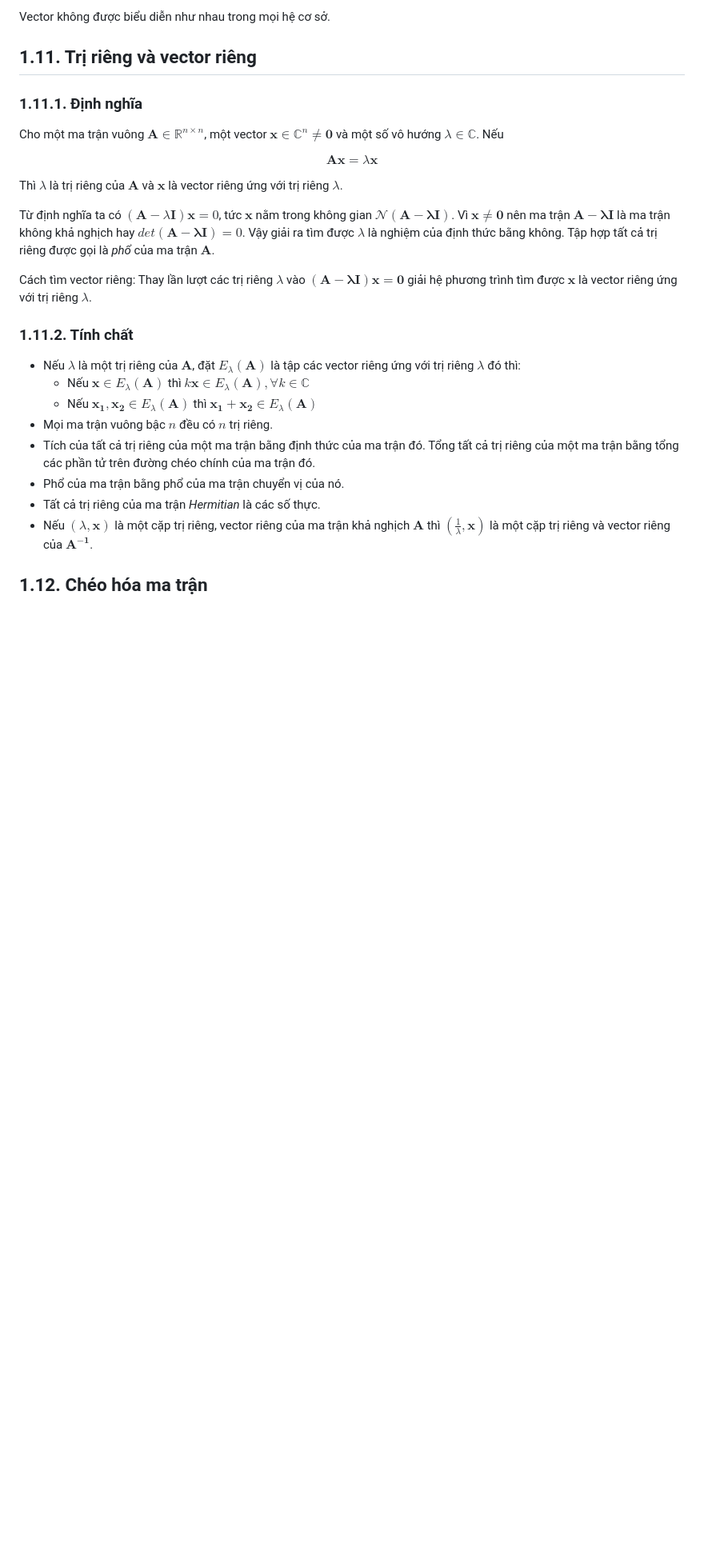
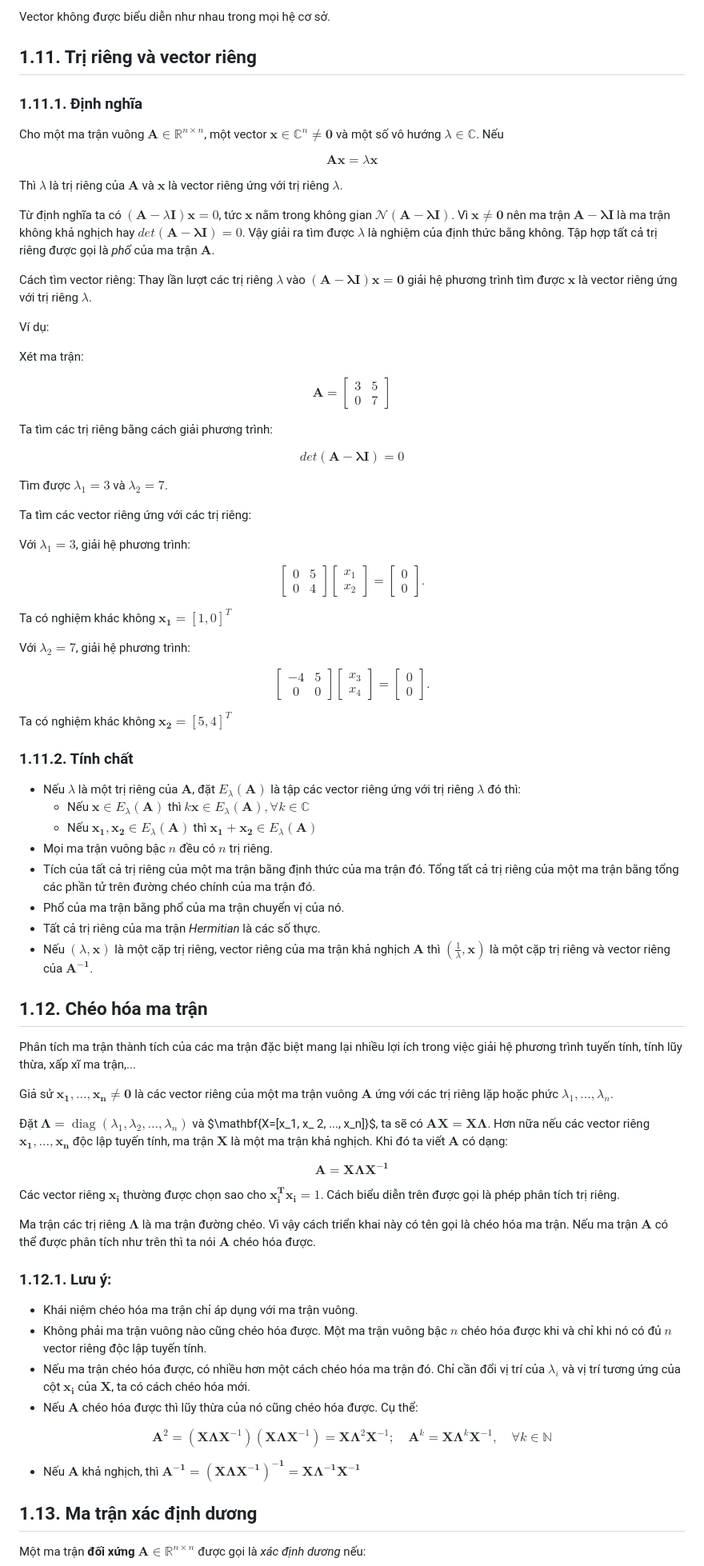
Before and after one commit to thangquang09/Basic-MachineLearning, a Markdown page: Math for ML/Linear_Algebra.md, the part around one of its changes. Shown at 80% size. Rendered like a GitHub page; blank space fills up the shorter version.

Commit message:
add 1.12 to 1.13

```diff
--- a/Math for ML/Linear_Algebra.md
+++ b/Math for ML/Linear_Algebra.md
@@ -301,6 +304,32 @@ Từ định nghĩa ta có $(\mathbf{A}-\lambda\mathbf{I})\mathbf{x}=0$, tức $
 
 Cách tìm vector riêng: Thay lần lượt các trị riêng $\lambda$ vào $\mathbf{(A - \lambda I)x=0}$ giải hệ phương trình tìm được $\mathbf{x}$ là vector riêng ứng với trị riêng $\lambda$.
 
+Ví dụ:
+
+Xét ma trận:
+
+$$\mathbf{A} = \left[\begin{matrix}3&5 \\ 0&7\end{matrix}\right]$$
+
+Ta tìm các trị riêng bằng cách giải phương trình:
+
+$$det(\mathbf{A-\lambda I}) = 0$$
+
+Tìm được $\lambda_1 = 3$ và $\lambda_2 = 7$.
+
+Ta tìm các vector riêng ứng với các trị riêng:
+
+Với $\lambda_1 = 3$, giải hệ phương trình:
+
+$$\left[\begin{array}{cc}0&5\\0&4\end{array}\right]\left[\begin{array}{c}x_1\\x_2\end{array}\right]=\left[\begin{array}{c}0\\0\end{array}\right].$$
+
+Ta có nghiệm khác không $\mathbf{x_1} = [1, 0]^T$
+
+Với $\lambda_2 = 7$, giải hệ phương trình:
+
+$$\left[\begin{array}{cc}-4&5\\0&0\end{array}\right]\left[\begin{array}{c}x_3\\x_4\end{array}\right]=\left[\begin{array}{c}0\\0\end{array}\right].$$
+
+Ta có nghiệm khác không $\mathbf{x_2} = [5, 4]^T$
+
 ### 1.11.2. Tính chất
 
 - Nếu $\lambda$ là một trị riêng của $\mathbf{A}$, đặt $E_\lambda (\mathbf{A})$ là tập các vector riêng ứng với trị riêng $\lambda$ đó thì:
@@ -310,6 +339,35 @@ Cách tìm vector riêng: Thay lần lượt các trị riêng $\lambda$ vào $\
 - Tích của tất cả trị riêng của một ma trận bằng định thức của ma trận đó. Tổng tất cả trị riêng của một ma trận bằng tổng các phần tử trên đường chéo chính của ma trận đó.
 - Phổ của ma trận bằng phổ của ma trận chuyển vị của nó.
 - Tất cả trị riêng của ma trận *Hermitian* là các số thực.
-- Nếu $(\lambda, \mathbf{x})$ là một cặp trị riêng, vector riêng của ma trận khả nghịch $\mathbf{A}$ thì $(\frac{1}{\lambda}, \mathbf{x})$ là một cặp trị riêng và vector riêng của $\mathbf{A^{-1}}$.
+- Nếu $(\lambda, \mathbf{x})$ là một cặp trị riêng, vector riêng của ma trận khả nghịch $\mathbf{A}$ thì $\displaystyle(\frac{1}{\lambda}, \mathbf{x})$ là một cặp trị riêng và vector riêng của $\mathbf{A^{-1}}$.
 
 ## 1.12. Chéo hóa ma trận
+
+Phân tích ma trận thành tích của các ma trận đặc biệt mang lại nhiều lợi ích trong việc giải hệ phương trình tuyến tính, tính lũy thừa, xấp xĩ ma trận,...
+
+Giả sử $\mathbf{x_1, ..., x_n \neq 0}$ là các vector riêng của một ma trận vuông $\mathbf{A}$ ứng với các trị riêng lặp hoặc phức $\lambda_1, ..., \lambda_n$.
+
+Đặt $\boldsymbol{\Lambda}=\operatorname{diag}(\lambda_1,\lambda_2,\ldots,\lambda_n)$ và $\mathbf{X=[x_1, x_
+2, ..., x_n]}$, ta sẽ có $\mathbf{AX = X\boldsymbol{\Lambda}}$. Hơn nữa nếu các vector riêng $\mathbf{x_1, ..., x_n}$ độc lập tuyến tính, ma trận $\mathbf{X}$ là một ma trận khả nghịch. Khi đó ta viết $\mathbf{A}$ có dạng:
+
+$$\mathbf{A = X\boldsymbol{\Lambda}X^{-1}}$$
+
+Các vector riêng $\mathbf{x_i}$ thường được chọn sao cho $\mathbf{x_i^Tx_i} = 1$. Cách biểu diễn trên được gọi là phép phân tích trị riêng.
+
+Ma trận các trị riêng $\boldsymbol{\Lambda}$ là ma trận đường chéo. Vì vậy cách triển khai này có tên gọi là chéo hóa ma trận. Nếu ma trận $\mathbf{A}$ có thể được phân tích như trên thì ta nói $\mathbf{A}$ chéo hóa được.
+
+### 1.12.1. Lưu ý:
+
+- Khái niệm chéo hóa ma trận chỉ áp dụng với ma trận vuông.
+- Không phải ma trận vuông nào cũng chéo hóa được. Một ma trận vuông bậc $n$ chéo hóa được khi và chỉ khi nó có đủ $n$ vector riêng độc lập tuyến tính.
+- Nếu ma trận chéo hóa được, có nhiều hơn một cách chéo hóa ma trận đó. Chỉ cần đổi vị trí của $\lambda_i$ và vị trí tương ứng của cột $\mathbf{x_i}$ của $\mathbf{X}$, ta có cách chéo hóa mới.
+- Nếu $\mathbf{A}$ chéo hóa được thì lũy thừa của nó cũng chéo hóa được. Cụ thể:
+
+$$\mathbf{A}^2=(\mathbf{X}\boldsymbol{\Lambda}\mathbf{X}^{-1})(\mathbf{X}\boldsymbol{\Lambda}\mathbf{X}^{-1})=\mathbf{X}\boldsymbol{\Lambda}^2\mathbf{X}^{-1};\quad\mathbf{A}^k=\mathbf{X}\boldsymbol{\Lambda}^k\mathbf{X}^{-1},\quad\forall k\in\mathbb{N}$$
+
+- Nếu $\mathbf{A}$ khả nghịch, thì $\mathbf{A^{-1} = (X\boldsymbol{\Lambda}X^{-1})^{-1} = X\boldsymbol{\Lambda}^{-1}X^{-1}}$
+
+## 1.13. Ma trận xác định dương
+
+Một ma trận **đối xứng** $\mathbf{A} \in \mathbb{R}^{n \times n}$ được gọi là *xác định dương* nếu:
+
```
Also changed, not shown: other parts of Math for ML/Linear_Algebra.md (+15 -1 lines).
